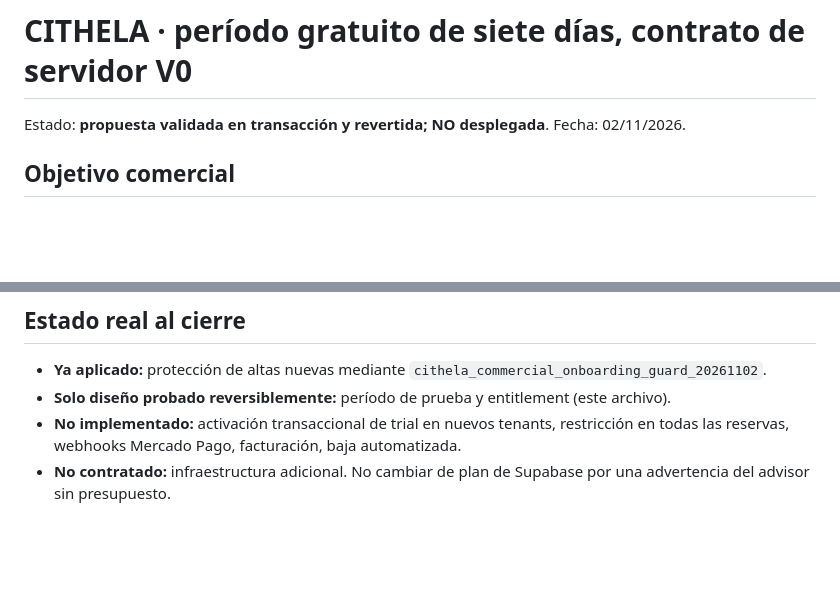
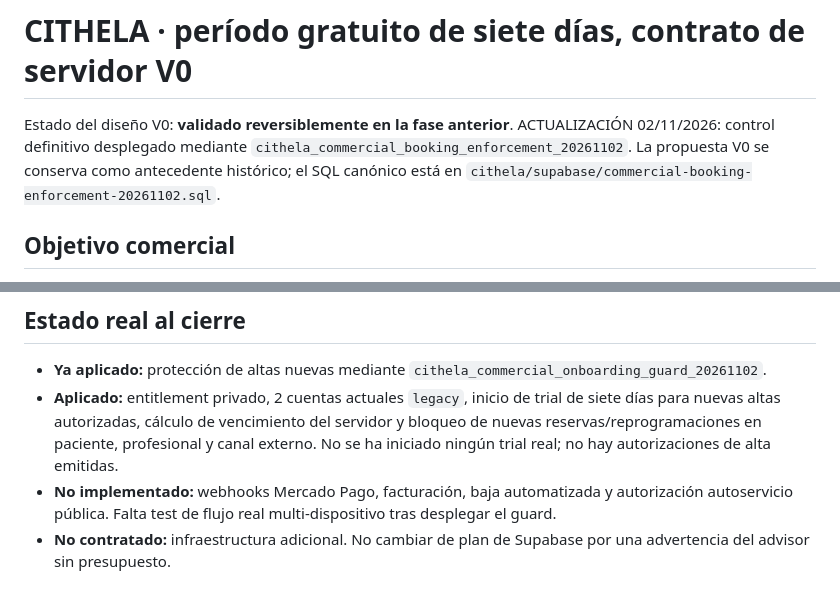
Before and after one commit to SpukLab/spuklab-builds, a Markdown page: cithela/docs/commercial-trial-contract-20261102.md, 2 parts joined by grey strips. Drawn GitHub-style; blank space fills up the shorter version.

Commit message:
docs(cithela): distinguish historical trial proposal from activated server enforcement

```diff
--- a/cithela/docs/commercial-trial-contract-20261102.md
+++ b/cithela/docs/commercial-trial-contract-20261102.md
@@ -1,6 +1,6 @@
 # CITHELA · período gratuito de siete días, contrato de servidor V0
 
-Estado: **propuesta validada en transacción y revertida; NO desplegada**. Fecha: 02/11/2026.
+Estado del diseño V0: **validado reversiblemente en la fase anterior**. ACTUALIZACIÓN 02/11/2026: control definitivo desplegado mediante `cithela_commercial_booking_enforcement_20261102`. La propuesta V0 se conserva como antecedente histórico; el SQL canónico está en `cithela/supabase/commercial-booking-enforcement-20261102.sql`.
 
 ## Objetivo comercial
 El profesional se registra, verifica su correo y recibe autorización de alta por backend. La creación de establecimiento inicia una sola prueba de **7 días**, sin tarjeta ni cobro; el servidor calcula inicio y fin. Al finalizar, puede ingresar, revisar y descargar información, pero no crear ni reprogramar reservas hasta aceptar una suscripción. El pago solo activa acceso después de validación del proveedor por webhook y nunca por parámetros del frontend.
@@ -27,6 +27,6 @@ El ensayo transaccional **NO** reemplaza un entorno de staging aislado ni una pr
 
 ## Estado real al cierre
 - **Ya aplicado:** protección de altas nuevas mediante `cithela_commercial_onboarding_guard_20261102`.
-- **Solo diseño probado reversiblemente:** período de prueba y entitlement (este archivo).
-- **No implementado:** activación transaccional de trial en nuevos tenants, restricción en todas las reservas, webhooks Mercado Pago, facturación, baja automatizada.
+- **Aplicado:** entitlement privado, 2 cuentas actuales `legacy`, inicio de trial de siete días para nuevas altas autorizadas, cálculo de vencimiento del servidor y bloqueo de nuevas reservas/reprogramaciones en paciente, profesional y canal externo. No se ha iniciado ningún trial real; no hay autorizaciones de alta emitidas.
+- **No implementado:** webhooks Mercado Pago, facturación, baja automatizada y autorización autoservicio pública. Falta test de flujo real multi-dispositivo tras desplegar el guard.
 - **No contratado:** infraestructura adicional. No cambiar de plan de Supabase por una advertencia del advisor sin presupuesto.
```
